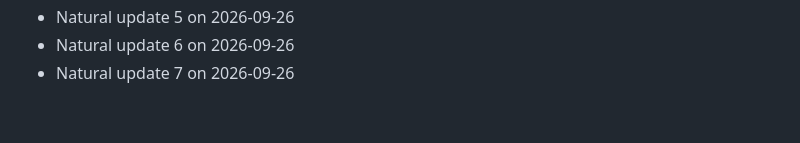
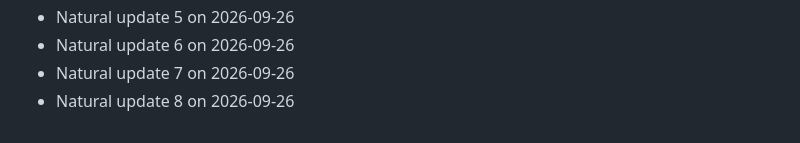
Before and after one commit to Arifkhan171/multi-agent-university-assistant, a Markdown page: CONTRIBUTIONS.md, the part around the change. Rendered like a GitHub page.

Commit message:
chore: update project structure

```diff
--- a/CONTRIBUTIONS.md
+++ b/CONTRIBUTIONS.md
@@ -125,3 +125,4 @@
 - Natural update 5 on 2026-09-26
 - Natural update 6 on 2026-09-26
 - Natural update 7 on 2026-09-26
+- Natural update 8 on 2026-09-26
```
